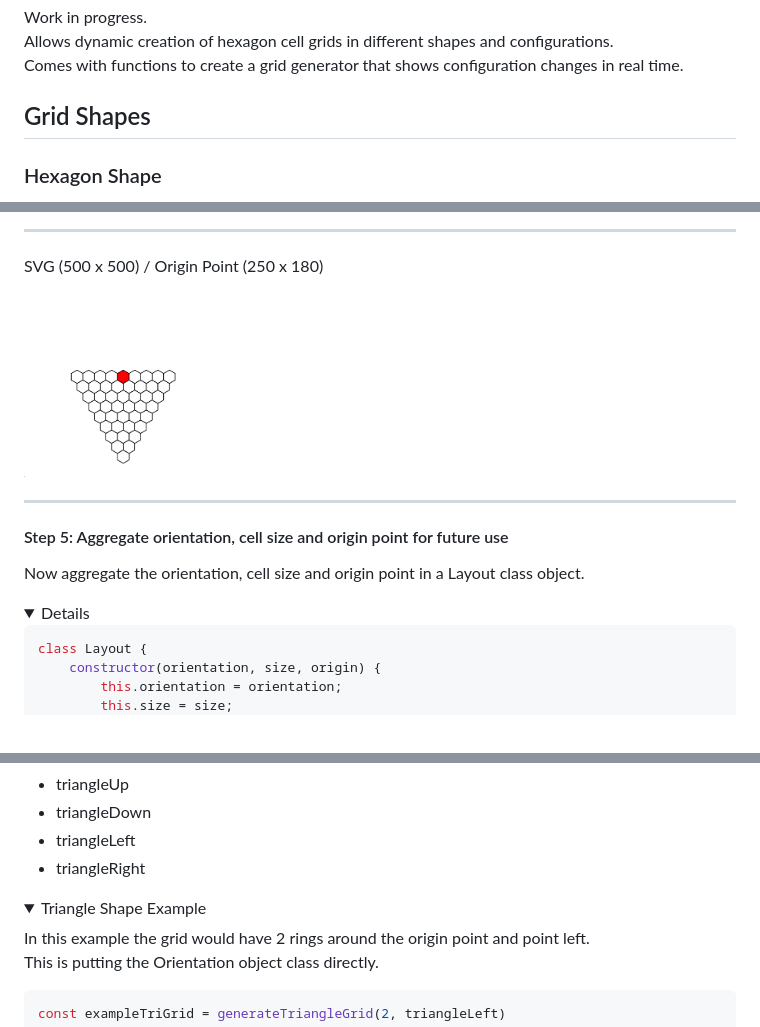
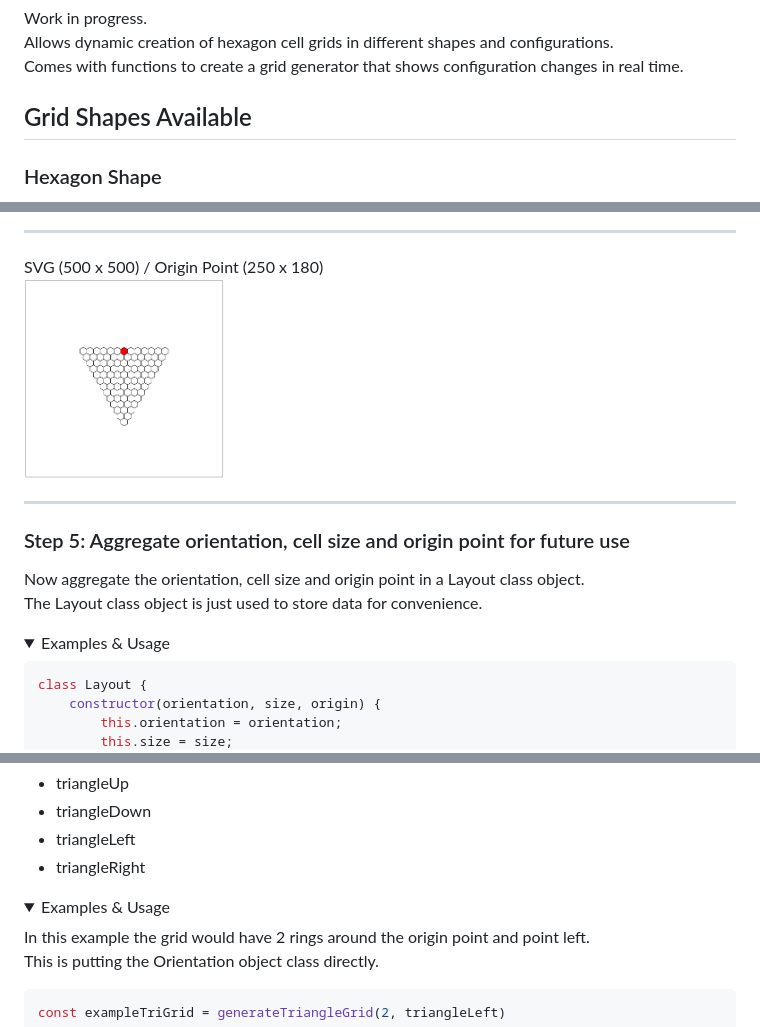
Before and after one commit to kiakamyabi/Hexagon-Grid, a Markdown page: README.md, 3 parts joined by grey strips. Drawn GitHub-style; folded sections open.

````diff
--- a/README.md
+++ b/README.md
@@ -3,7 +3,7 @@ Work in progress. <br>
 Allows dynamic creation of hexagon cell grids in different shapes and configurations. <br>
 Comes with functions to create a grid generator that shows configuration changes in real time. <br>
 
-## Grid Shapes
+## Grid Shapes Available
 ### Hexagon Shape
 - Flat top grid (hexFlatLayout)
     <details>
@@ -237,18 +236,20 @@ _______
 
 
 SVG (500 x 500) / Origin Point (250 x 180) <br>
-<img width="200" src="images/triangle_down_origin_example.png" alt="Centred triangle shaped grid with red origin point as an example.">
+<img width="200" src="images/triangle_down_origin_centred_example.png" alt="Centred triangle shaped grid with red origin point as an example.">
 
 </details>
 
 _______
 
-#### Step 5: Aggregate orientation, cell size and origin point for future use <br>
-Now aggregate the orientation, cell size and origin point in a Layout class object.
+### Step 5: Aggregate orientation, cell size and origin point for future use <br>
+Now aggregate the orientation, cell size and origin point in a Layout class object. <br>
+The Layout class object is just used to store data for convenience. <br>
 
 
 
 <details>
+<summary>Examples & Usage</summary>
 
 ```javascript
 class Layout {
@@ -396,7 +400,7 @@ Only accepts the four pre-made Orientation class objects.
 </ul>
 
 <details>
-<summary>Triangle Shape Example</summary>
+<summary>Examples & Usage</summary>
 
 In this example the grid would have 2 rings around the origin point and point left. <br>
 This is putting the Orientation object class directly.
````
Also changed, not shown: other parts of README.md (+21 -19 lines).
